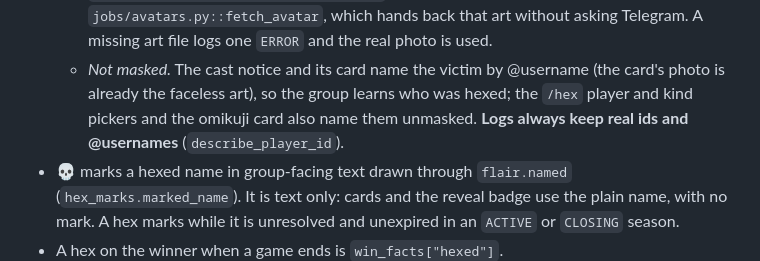
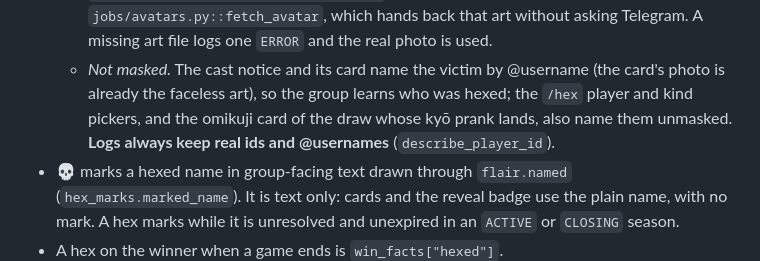
Before and after one commit to sm-steel/nani-pix-bot, a Markdown page: MECHANICS.md, the part around the change. Drawn GitHub-style.

Commit message:
docs: omikuji masking and table notes
Co-Authored-By: Claude Opus 5.5 <noreply@anthropic.com>

```diff
--- a/MECHANICS.md
+++ b/MECHANICS.md
@@ -2682,8 +2682,8 @@ effect. It emits `HEX_CAST` (with `outcome="blocked"`) and `HEX_BLOCKED`
     Telegram. A missing art file logs one `ERROR` and the real photo is used.
   - *Not masked.* The cast notice and its card name the victim by @username
     (the card's photo is already the faceless art), so the group learns who
-    was hexed; the `/hex` player and kind pickers and the omikuji card also
-    name them unmasked. **Logs always keep real ids and
+    was hexed; the `/hex` player and kind pickers, and the omikuji card of
+    the draw whose kyō prank lands, also name them unmasked. **Logs always keep real ids and
     @usernames** (`describe_player_id`).
 - **💀** marks a hexed name in group-facing text drawn through `flair.named`
   (`hex_marks.marked_name`). It is text only: cards and the reveal badge use
```
Also changed, not shown: ARCHITECTURE.md (+1 -1 lines).
